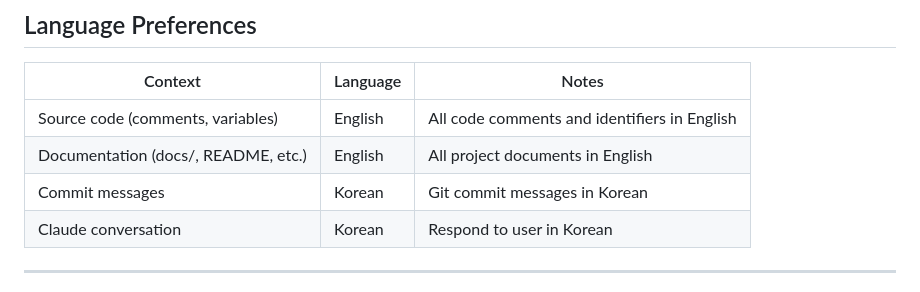
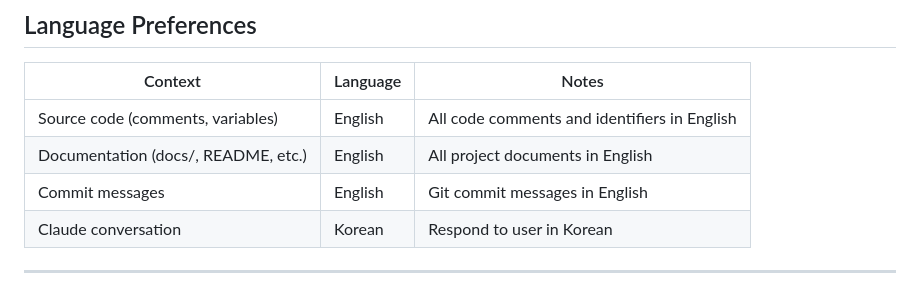
Before and after one commit to snow512/remote-web-finder, a Markdown page: CLAUDE.md, the part around the change. Rendered like a GitHub page.

Commit message:
docs: change commit message language preference to English
Co-Authored-By: Claude Opus 4.6 <noreply@anthropic.com>

```diff
--- a/CLAUDE.md
+++ b/CLAUDE.md
@@ -11,7 +11,7 @@ It organizes key information so Claude can quickly understand the project contex
 |---------|----------|-------|
 | Source code (comments, variables) | English | All code comments and identifiers in English |
 | Documentation (docs/, README, etc.) | English | All project documents in English |
-| Commit messages | Korean | Git commit messages in Korean |
+| Commit messages | English | Git commit messages in English |
 | Claude conversation | Korean | Respond to user in Korean |
 
 ---
```
